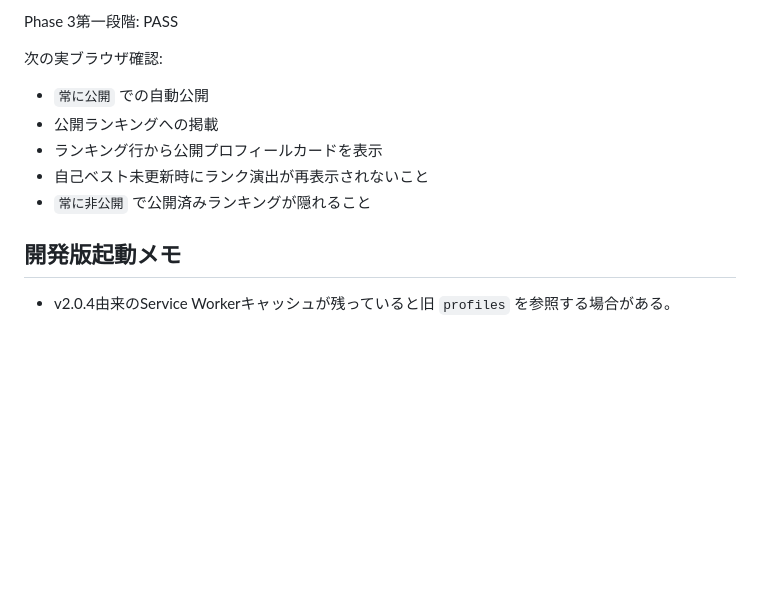
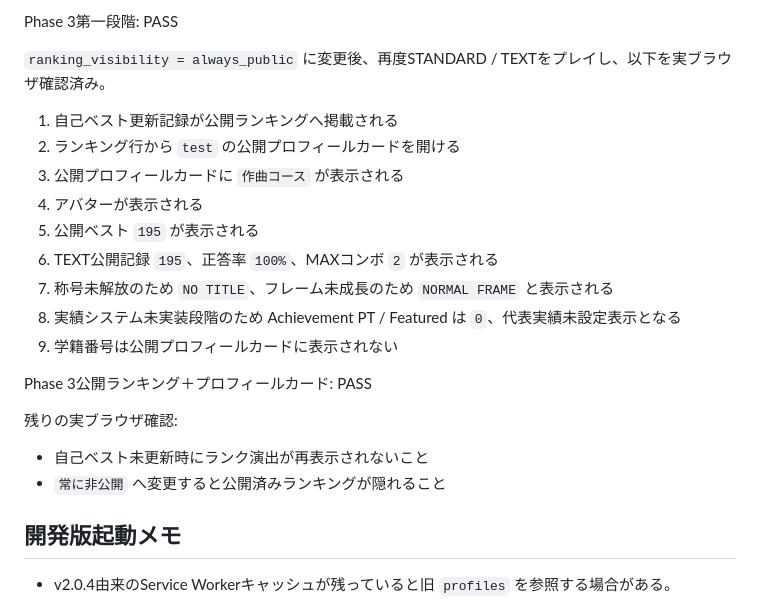
Before and after one commit to nakashiesur/interval-cosmos, a Markdown page: VERIFICATION.md, the part around the change. Drawn GitHub-style; blank space fills up the shorter version.

Commit message:
Record Phase 3 public profile browser verification

```diff
--- a/VERIFICATION.md
+++ b/VERIFICATION.md
@@ -100,13 +100,24 @@ Phase 2は完全クローズ。
 
 Phase 3第一段階: PASS
 
-次の実ブラウザ確認:
+`ranking_visibility = always_public` に変更後、再度STANDARD / TEXTをプレイし、以下を実ブラウザ確認済み。
 
-- `常に公開` での自動公開
-- 公開ランキングへの掲載
-- ランキング行から公開プロフィールカードを表示
+1. 自己ベスト更新記録が公開ランキングへ掲載される
+2. ランキング行から `test` の公開プロフィールカードを開ける
+3. 公開プロフィールカードに `作曲コース` が表示される
+4. アバターが表示される
+5. 公開ベスト `195` が表示される
+6. TEXT公開記録 `195`、正答率 `100%`、MAXコンボ `2` が表示される
+7. 称号未解放のため `NO TITLE`、フレーム未成長のため `NORMAL FRAME` と表示される
+8. 実績システム未実装段階のため Achievement PT / Featured は `0`、代表実績未設定表示となる
+9. 学籍番号は公開プロフィールカードに表示されない
+
+Phase 3公開ランキング＋プロフィールカード: PASS
+
+残りの実ブラウザ確認:
+
 - 自己ベスト未更新時にランク演出が再表示されないこと
-- `常に非公開` で公開済みランキングが隠れること
+- `常に非公開` へ変更すると公開済みランキングが隠れること
 
 ## 開発版起動メモ
 
```
